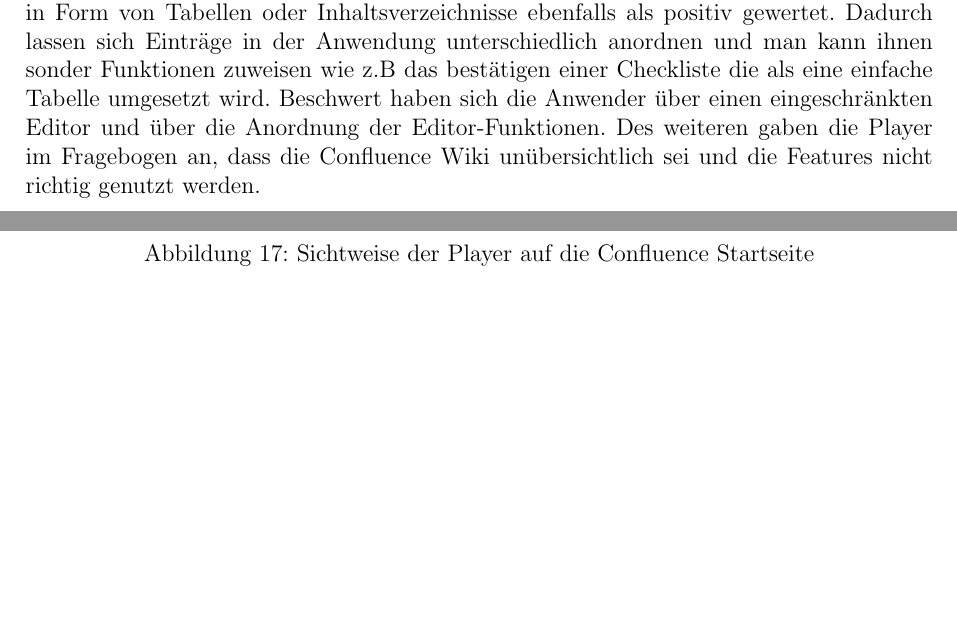
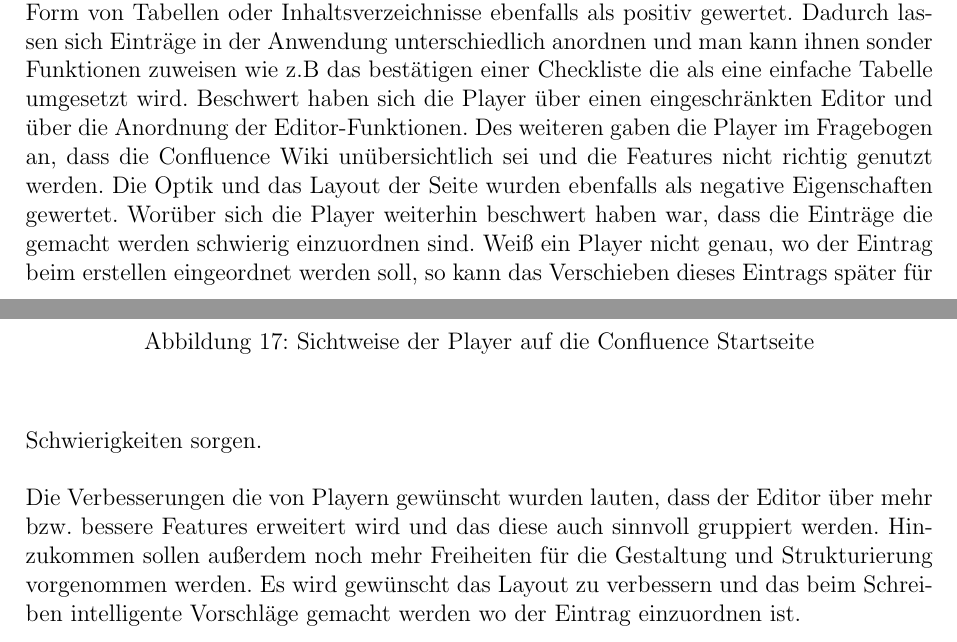
Before and after one commit to assimatze/Masterthesis, a LaTeX thesis (Masterthesis.tex): two parts of pages 57 and 58 of 61 before the commit and two parts of pages 57 and 58 of 62 after it, joined at a grey line, cut so that both start at the same text, the shorter picture padded with empty space. Compiled offline with pdfLaTeX.

Commit message:
Kapitel 4: Fragen 1,2,3 aufgeführt und die Antworten fuers schreiben zusammengefasst

```diff
--- a/Masterthesis.tex
+++ b/Masterthesis.tex
@@ -992,7 +992,9 @@ Aus der Umfrage ergaben sich folgende Ergebnisse für die Schreib-Tätigkeit. Es
 \label{ConfluenceEintragErstellen}
 \end{center}
 \end{figure}
-Beschwert haben sich die Anwender über einen eingeschränkten Editor und über die Anordnung der Editor-Funktionen. Des weiteren gaben die Player im Fragebogen an, dass die Confluence Wiki unübersichtlich sei und die Features nicht richtig genutzt werden.
+Beschwert haben sich die Player über einen eingeschränkten Editor und über die Anordnung der Editor-Funktionen. Des weiteren gaben die Player im Fragebogen an, dass die Confluence Wiki unübersichtlich sei und die Features nicht richtig genutzt werden. Die Optik und das Layout der Seite wurden ebenfalls als negative Eigenschaften gewertet. Worüber sich die Player weiterhin beschwert haben war, dass die Einträge die gemacht werden schwierig einzuordnen sind. Weiß ein Player nicht genau, wo der Eintrag beim erstellen eingeordnet werden soll, so kann das Verschieben dieses Eintrags später für Schwierigkeiten sorgen.
+\\\\
+Die Verbesserungen die von Playern gewünscht wurden lauten, dass der Editor über mehr bzw. bessere Features erweitert wird und das diese auch sinnvoll gruppiert werden. Hinzukommen sollen außerdem noch mehr Freiheiten für die Gestaltung und Strukturierung vorgenommen werden. Es wird gewünscht das Layout zu verbessern und das beim Schreiben intelligente Vorschläge gemacht werden wo der Eintrag einzuordnen ist.
 
 
 
```
Also changed, not shown: Masterthesis.pdf, 3 other files.
